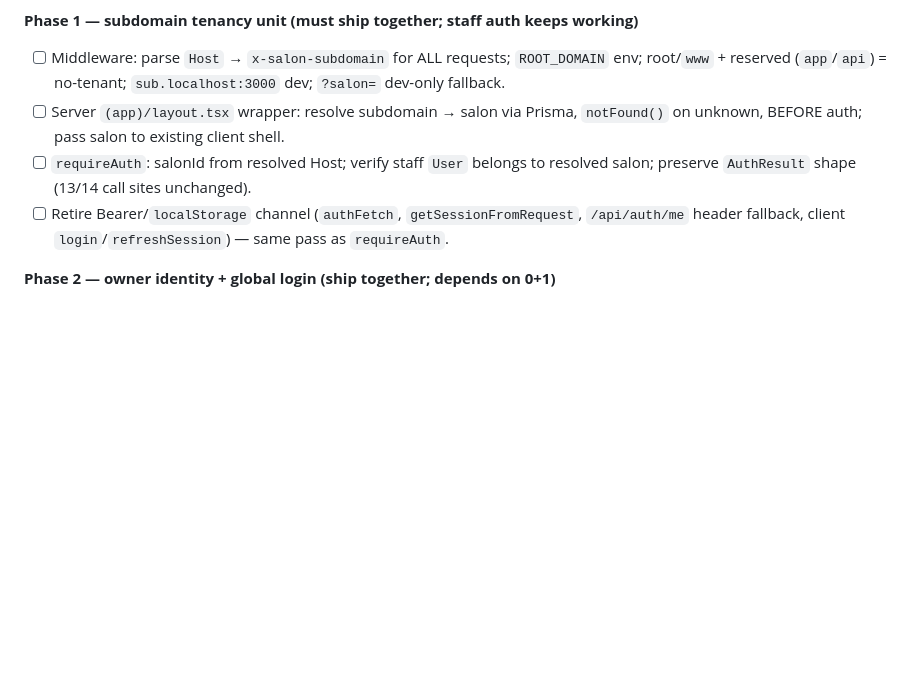
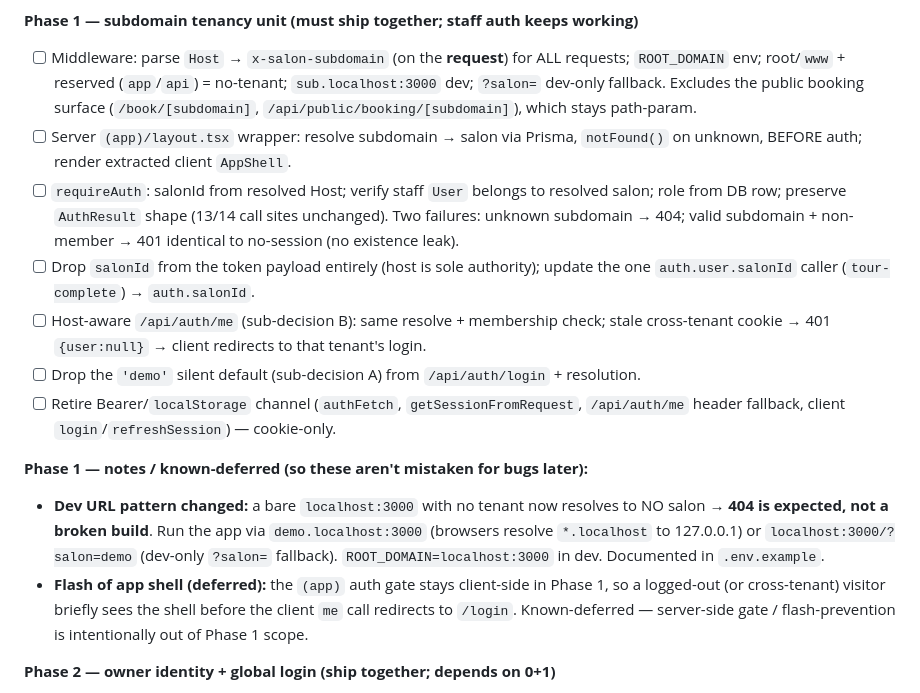
Before and after one commit to 2024samone2025-droid/salonPro, a Markdown page: context/TODO.md, the part around the change. Drawn GitHub-style; blank space fills up the shorter version.

Commit message:
docs: record Phase 1 sub-decisions + known-deferred behavior
Log the dev URL change (bare localhost:3000 -> 404 is expected; use
demo.localhost:3000 or ?salon=demo) and the client-side auth-gate flash of
shell as known-deferred, so neither is later mistaken for a bug.

Co-Authored-By: Claude Opus 4.8 <noreply@anthropic.com>

```diff
--- a/context/TODO.md
+++ b/context/TODO.md
@@ -35,10 +35,17 @@ Branch: `feat/owner-accounts-subdomain-tenancy` (off `main`). Big, sensitive (au
 - [ ] _Note:_ `.env.example` is git-ignored repo-wide, so the documented `AUTH_SECRET` line there is local-only — decide whether to force-track it.
 
 **Phase 1 — subdomain tenancy unit (must ship together; staff auth keeps working)**
-- [ ] Middleware: parse `Host` → `x-salon-subdomain` for ALL requests; `ROOT_DOMAIN` env; root/`www` + reserved (`app`/`api`) = no-tenant; `sub.localhost:3000` dev; `?salon=` dev-only fallback.
-- [ ] Server `(app)/layout.tsx` wrapper: resolve subdomain → salon via Prisma, `notFound()` on unknown, BEFORE auth; pass salon to existing client shell.
-- [ ] `requireAuth`: salonId from resolved Host; verify staff `User` belongs to resolved salon; preserve `AuthResult` shape (13/14 call sites unchanged).
-- [ ] Retire Bearer/`localStorage` channel (`authFetch`, `getSessionFromRequest`, `/api/auth/me` header fallback, client `login`/`refreshSession`) — same pass as `requireAuth`.
+- [ ] Middleware: parse `Host` → `x-salon-subdomain` (on the **request**) for ALL requests; `ROOT_DOMAIN` env; root/`www` + reserved (`app`/`api`) = no-tenant; `sub.localhost:3000` dev; `?salon=` dev-only fallback. Excludes the public booking surface (`/book/[subdomain]`, `/api/public/booking/[subdomain]`), which stays path-param.
+- [ ] Server `(app)/layout.tsx` wrapper: resolve subdomain → salon via Prisma, `notFound()` on unknown, BEFORE auth; render extracted client `AppShell`.
+- [ ] `requireAuth`: salonId from resolved Host; verify staff `User` belongs to resolved salon; role from DB row; preserve `AuthResult` shape (13/14 call sites unchanged). Two failures: unknown subdomain → 404; valid subdomain + non-member → 401 identical to no-session (no existence leak).
+- [ ] Drop `salonId` from the token payload entirely (host is sole authority); update the one `auth.user.salonId` caller (`tour-complete`) → `auth.salonId`.
+- [ ] Host-aware `/api/auth/me` (sub-decision B): same resolve + membership check; stale cross-tenant cookie → 401 `{user:null}` → client redirects to that tenant's login.
+- [ ] Drop the `'demo'` silent default (sub-decision A) from `/api/auth/login` + resolution.
+- [ ] Retire Bearer/`localStorage` channel (`authFetch`, `getSessionFromRequest`, `/api/auth/me` header fallback, client `login`/`refreshSession`) — cookie-only.
+
+**Phase 1 — notes / known-deferred (so these aren't mistaken for bugs later):**
+- **Dev URL pattern changed:** a bare `localhost:3000` with no tenant now resolves to NO salon → **404 is expected, not a broken build**. Run the app via `demo.localhost:3000` (browsers resolve `*.localhost` to 127.0.0.1) or `localhost:3000/?salon=demo` (dev-only `?salon=` fallback). `ROOT_DOMAIN=localhost:3000` in dev. Documented in `.env.example`.
+- **Flash of app shell (deferred):** the `(app)` auth gate stays client-side in Phase 1, so a logged-out (or cross-tenant) visitor briefly sees the shell before the client `me` call redirects to `/login`. Known-deferred — server-side gate / flash-prevention is intentionally out of Phase 1 scope.
 
 **Phase 2 — owner identity + global login (ship together; depends on 0+1)**
 - [ ] `crypto.scrypt` password util.
```
